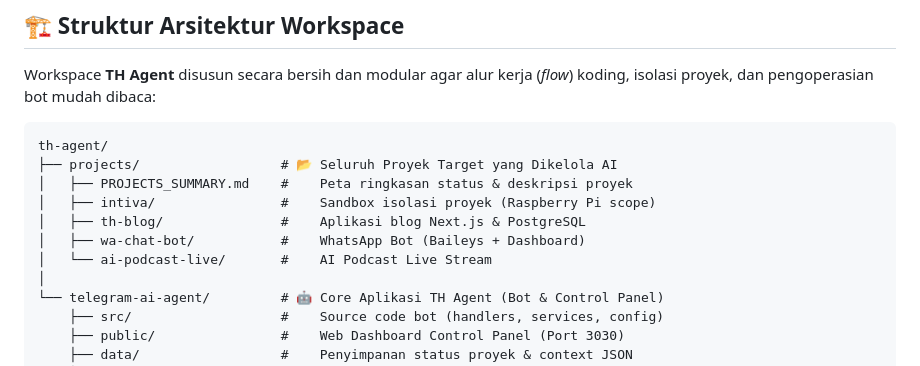
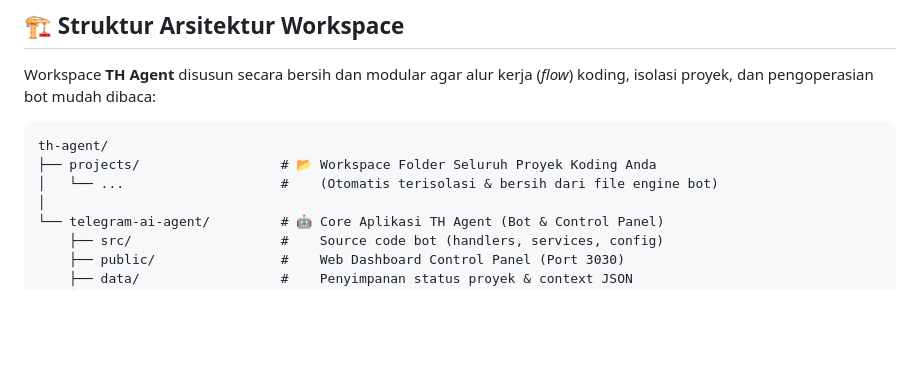
Before and after one commit to taufik-hdyt25/AIAgent, a Markdown page: README.md, the part around the change. Rendered like a GitHub page; blank space fills up the shorter version.

Commit message:
docs: remove specific project listings from root README

````diff
--- a/README.md
+++ b/README.md
@@ -22,12 +22,8 @@ Workspace **TH Agent** disusun secara bersih dan modular agar alur kerja (*flow*
 
 ```text
 th-agent/
-├── projects/                  # 📂 Seluruh Proyek Target yang Dikelola AI
-│   ├── PROJECTS_SUMMARY.md    #    Peta ringkasan status & deskripsi proyek
-│   ├── intiva/                #    Sandbox isolasi proyek (Raspberry Pi scope)
-│   ├── th-blog/               #    Aplikasi blog Next.js & PostgreSQL
-│   ├── wa-chat-bot/           #    WhatsApp Bot (Baileys + Dashboard)
-│   └── ai-podcast-live/       #    AI Podcast Live Stream
+├── projects/                  # 📂 Workspace Folder Seluruh Proyek Koding Anda
+│   └── ...                    #    (Otomatis terisolasi & bersih dari file engine bot)
 │
 └── telegram-ai-agent/         # 🤖 Core Aplikasi TH Agent (Bot & Control Panel)
     ├── src/                   #    Source code bot (handlers, services, config)
````
Also changed, not shown: projects/PROJECTS_SUMMARY.md (+1 -62 lines).
